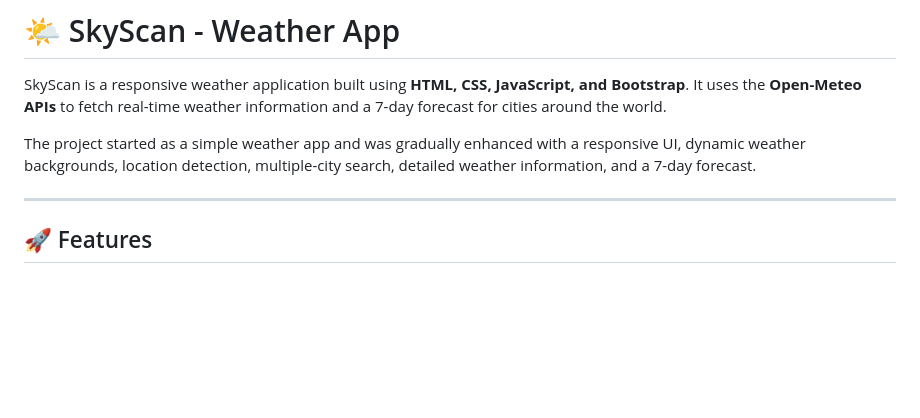
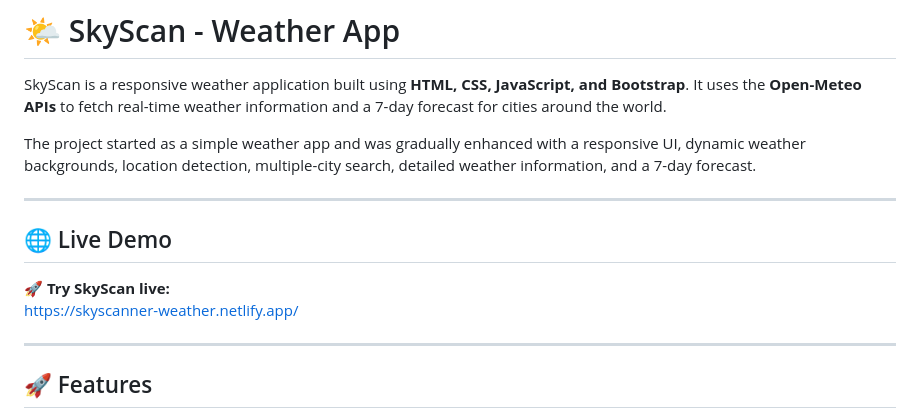
Before and after one commit to HimadriAich/Weather-App, a Markdown page: README.md, the part around the change. Rendered like a GitHub page; blank space fills up the shorter version.

```diff
--- a/README.md
+++ b/README.md
@@ -3,6 +3,13 @@
 SkyScan is a responsive weather application built using **HTML, CSS, JavaScript, and Bootstrap**. It uses the **Open-Meteo APIs** to fetch real-time weather information and a 7-day forecast for cities around the world.
 
 The project started as a simple weather app and was gradually enhanced with a responsive UI, dynamic weather backgrounds, location detection, multiple-city search, detailed weather information, and a 7-day forecast.
+
+---
+
+## 🌐 Live Demo
+
+🚀 **Try SkyScan live:**
+https://skyscanner-weather.netlify.app/
 
 ---
 
```
